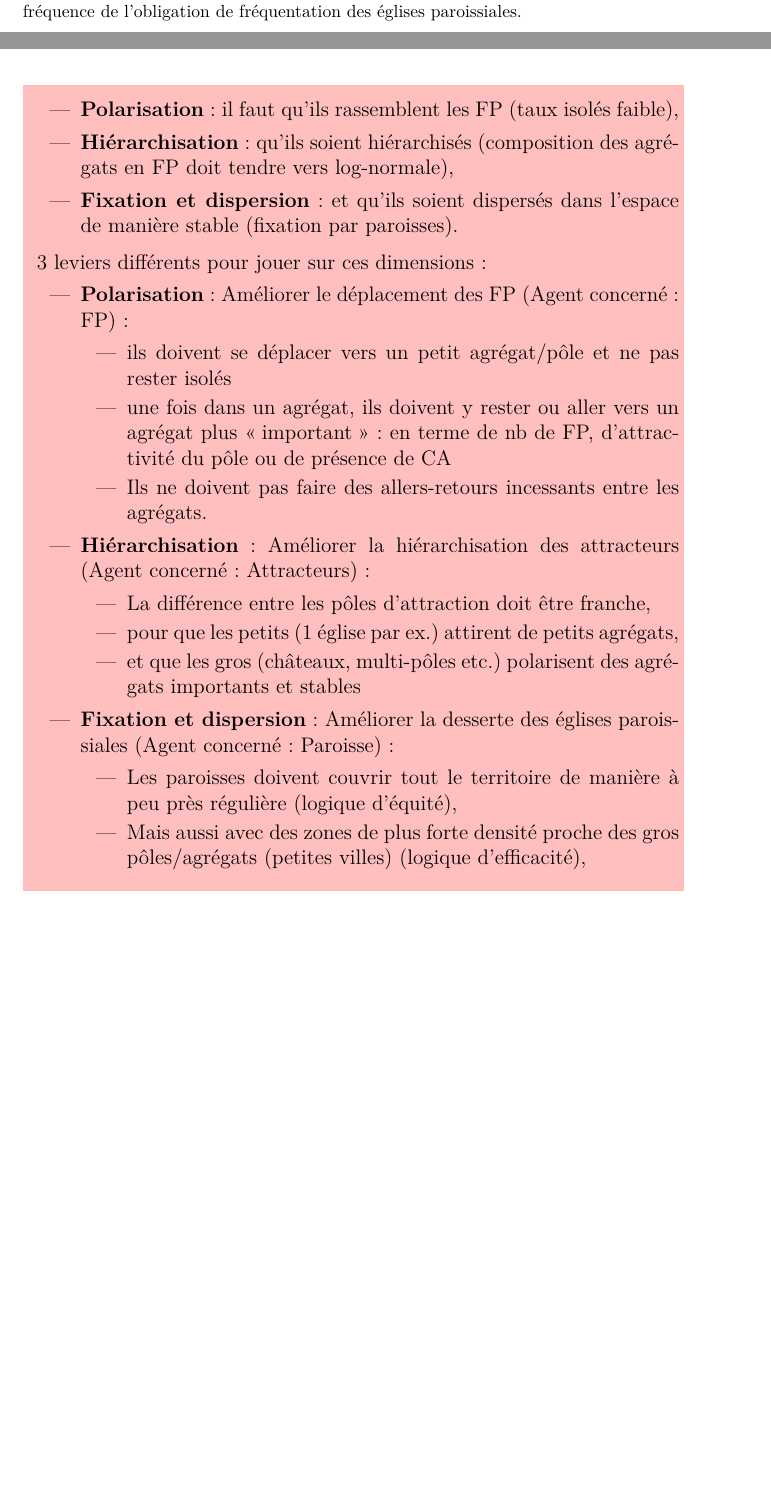
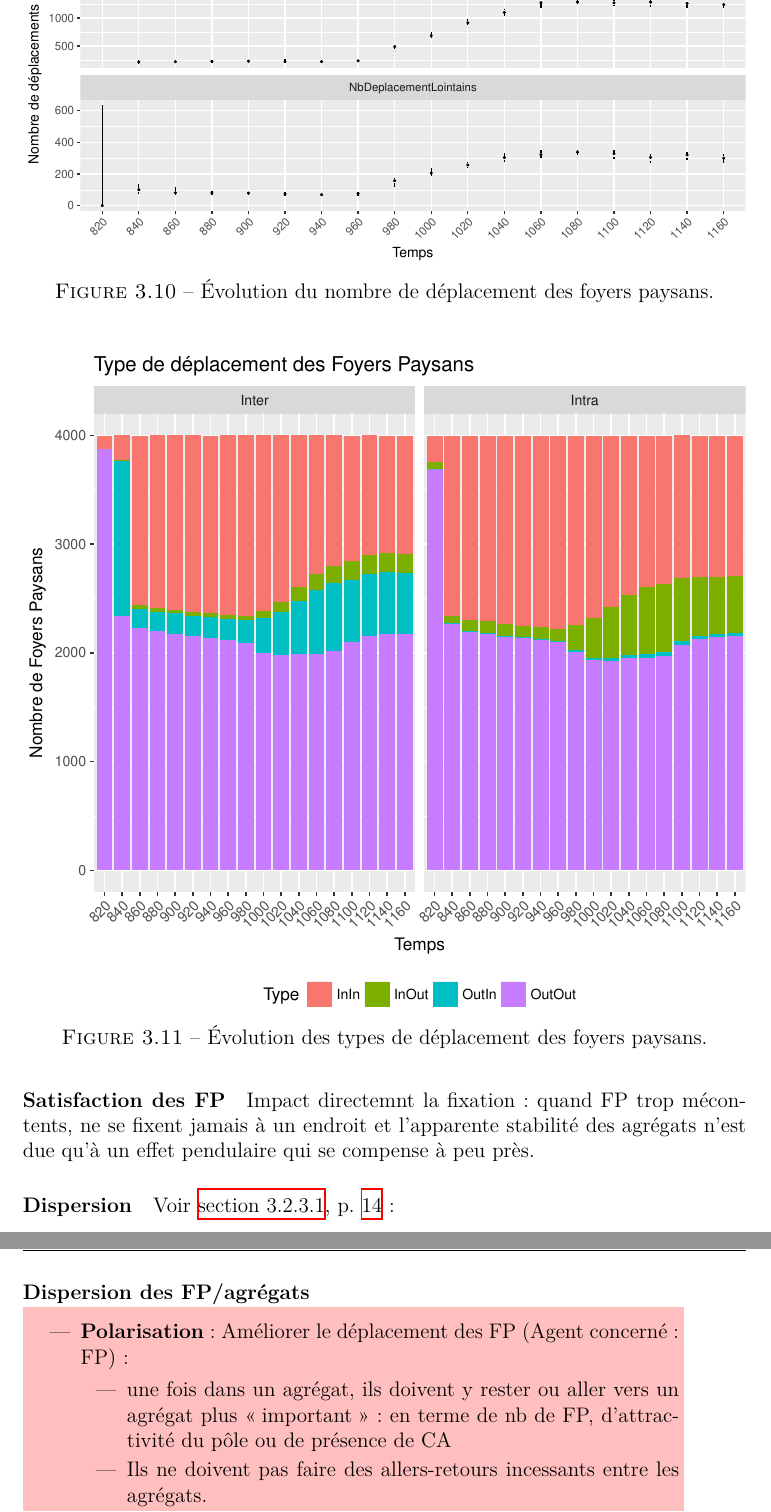
Before and after one commit to RCura/these, a LaTeX book (chap3/chap3.tex, which reads chap3/chap3_2.tex): two parts of pages 19 and 20 of 21 before the commit and two parts of pages 21 and 22 of 22 after it, joined at a grey line, cut at the place of the change, the shorter picture padded with empty space. Compiled offline with XeLaTeX.

Commit message:
travail sur 3_2_3

```diff
--- a/chap3/chap3_2.tex
+++ b/chap3/chap3_2.tex
@@ -335,4 +336,3 @@ Pour déterminer cette hiérarchie, on peut se fier à deux indicateurs complém
 
 A l'instar des pôles, on attend aussi des ressorts paroissiaux d'être hiérarchisés. La période modélisée voit ainsi apparaître ces paroisses qui auront un rôle majeur dans la fixation du peuplement, et, pré-figurant le maillage communal, ont un double rôle de desserte efficace\footnote{C'est-à-dire desservir de manière optimale le plus gros de la population.} et équitable\footnote{C'est-à-dire faire en sorte que même les populations les plus isolées aient un accès aussi rapide que possible à une église paroissiale.}.
 En effet, avec la volonté d'encadrement et de prélèvement de l'Église sur la population, de nouvelles paroisses apparaissent pour desservir au mieux leurs potentielles ouailles.
-Une structure double en résulte: dans les zones les moins denses, le maillage est régulier mais lâche, de manière à minimiser le nombre d'églises paroissiales tout en s'assurant que chacun puisse y accéder dans un temps raisonnable\footnote{Cette distance-temps évolue au cours du temps, en fonction de l'accroissement de la fréquence de l'obligation de fréquentation des églises paroissiales.}. Il y a donc un certain nombre d'églises paroissiales desservant peu de paroissiens.
@@ -356,2 +361 @@ Au contraire, dans les zones les plus denses, et en particulier au sein des peti
 
-\subsubsection{Évaluer la fixation et la dissémination du peuplement}
@@ -357,0 +369 @@ Au contraire, dans les zones les plus denses, et en particulier au sein des peti
+\paragraph{Déplacement des foyers paysans}
@@ -358,34 +377,37 @@ Au contraire, dans les zones les plus denses, et en particulier au sein des peti
+\begin{figure}[H]
+	\captionsetup{width=\linewidth}
+	\includegraphics[width=\linewidth]{img/resultats/v0_nombre_deplacements.pdf}
+	\caption{Évolution du nombre de déplacement des foyers paysans.}
+	\label{fig:nb-deplacements-v0}
+\end{figure}
+
+\begin{figure}[H]
+	\captionsetup{width=\linewidth}
+	\includegraphics[width=\linewidth]{img/resultats/v0_types_deplacements.pdf}
+	\caption{Évolution des types de déplacement des foyers paysans.}
+	\label{fig:type-deplacements-v0}
+\end{figure}
+
+\paragraph{Satisfaction des FP}
+
+Impact directemnt la fixation : quand FP trop mécontents, ne se fixent jamais à un endroit et l'apparente stabilité des agrégats n'est due qu'à un effet pendulaire qui se compense à peu près.
+
+\paragraph{Dispersion}
+Voir \autoref{par:polarisation-dispersion}, p. \pageref{par:polarisation-dispersion} :
+
+
+\paragraph{Dispersion des FP/agrégats}
 
 %\paragraph{Stabilité}
 
 
 \todobox{
 		\begin{itemize}
-			\item \textbf{Polarisation} : il faut qu'ils rassemblent les FP (taux isolés faible),
-			\item \textbf{Hiérarchisation} : qu'ils soient hiérarchisés (composition des agrégats en FP doit tendre vers log-normale),
-			\item \textbf{Fixation et dispersion} : et qu'ils soient dispersés dans l'espace de manière stable (fixation par paroisses).
-		\end{itemize}
-
-		3 leviers différents pour jouer sur ces dimensions :
-		\begin{itemize}
 			\item \textbf{Polarisation} : Améliorer le déplacement des FP (Agent concerné : FP) :
 			\begin{itemize}
-				\item ils doivent se déplacer vers un petit agrégat/pôle et ne pas rester isolés
 				\item une fois dans un agrégat, ils doivent y rester ou aller vers un agrégat plus \og important\fg{} : en terme de nb de FP, d'attractivité du pôle ou de présence de CA
 				\item Ils ne doivent pas faire des allers-retours incessants entre les agrégats.
 			\end{itemize}
 
-			\item \textbf{Hiérarchisation} : Améliorer la hiérarchisation des attracteurs (Agent concerné : Attracteurs) :
-			\begin{itemize}
-				\item La différence entre les pôles d'attraction doit être franche,
-				\item pour que les petits (1 église par ex.) attirent de petits agrégats,
-				\item et que les gros (châteaux, multi-pôles etc.) polarisent des agrégats importants et stables
-			\end{itemize}
-			\item \textbf{Fixation et dispersion} : Améliorer la desserte des églises paroissiales (Agent concerné : Paroisse) :
-			\begin{itemize}
-				\item Les paroisses doivent couvrir tout le territoire de manière à peu près régulière (logique d'équité),
-				\item Mais aussi avec des zones de plus forte densité proche des gros pôles/agrégats (petites villes) (logique d'efficacité),
-			\end{itemize}
-
 		\end{itemize}
 }
```
Also changed, not shown: chap3/chap3.tex (+1 -1 lines), chap3/img/resultats/v0_nombre_deplacements.pdf (added), chap3/img/resultats/v0_types_deplacements.pdf (added), chap3/chap3_2.tex (42 more changed lines).
